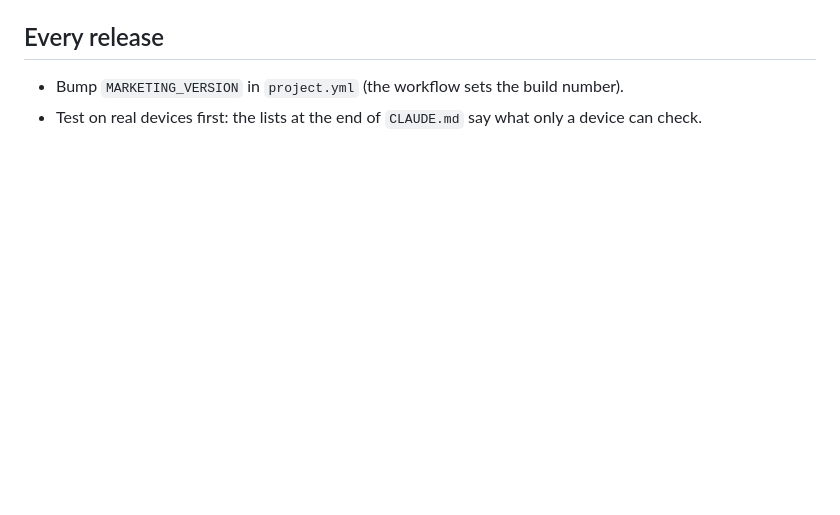
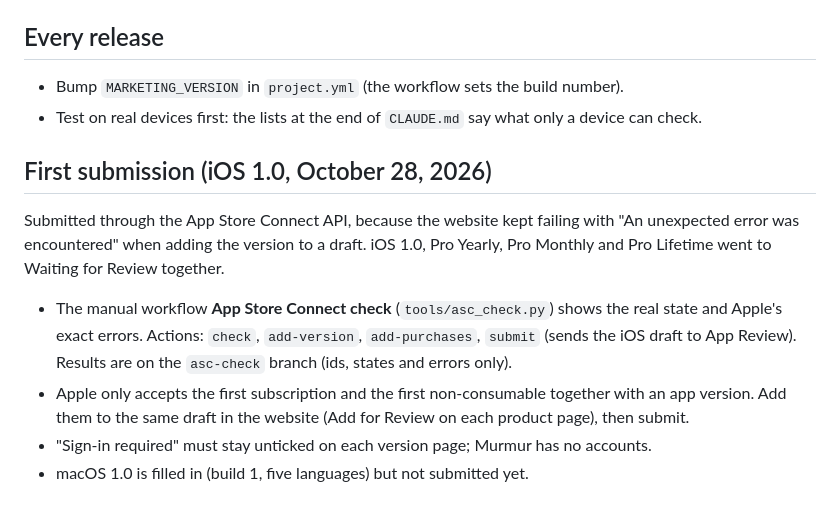
Before and after one commit to killoldesai/murmur, a Markdown page: store/RELEASE.md, the part around the change. Drawn GitHub-style; blank space fills up the shorter version.

Commit message:
Release notes: first iOS submission via the API [skip ci]
Co-Authored-By: Claude Opus 5.5 <noreply@anthropic.com>
Claude-Session: https://claude.ai/code/session_01BENdfeDMUkr95BgZzUf9Uo

```diff
--- a/store/RELEASE.md
+++ b/store/RELEASE.md
@@ -35,3 +35,18 @@ The bundle ID `app.murmur.Murmur` was already taken, so the app uses `com.appyzo
 
 - Bump `MARKETING_VERSION` in `project.yml` (the workflow sets the build number).
 - Test on real devices first: the lists at the end of `CLAUDE.md` say what only a device can check.
+
+## First submission (iOS 1.0, October 28, 2026)
+
+Submitted through the App Store Connect API, because the website kept failing with "An unexpected
+error was encountered" when adding the version to a draft. iOS 1.0, Pro Yearly, Pro Monthly and Pro
+Lifetime went to Waiting for Review together.
+
+- The manual workflow **App Store Connect check** (`tools/asc_check.py`) shows the real state and
+  Apple's exact errors. Actions: `check`, `add-version`, `add-purchases`, `submit` (sends the iOS
+  draft to App Review). Results are on the `asc-check` branch (ids, states and errors only).
+- Apple only accepts the first subscription and the first non-consumable together with an app
+  version. Add them to the same draft in the website (Add for Review on each product page), then
+  submit.
+- "Sign-in required" must stay unticked on each version page; Murmur has no accounts.
+- macOS 1.0 is filled in (build 1, five languages) but not submitted yet.
```
